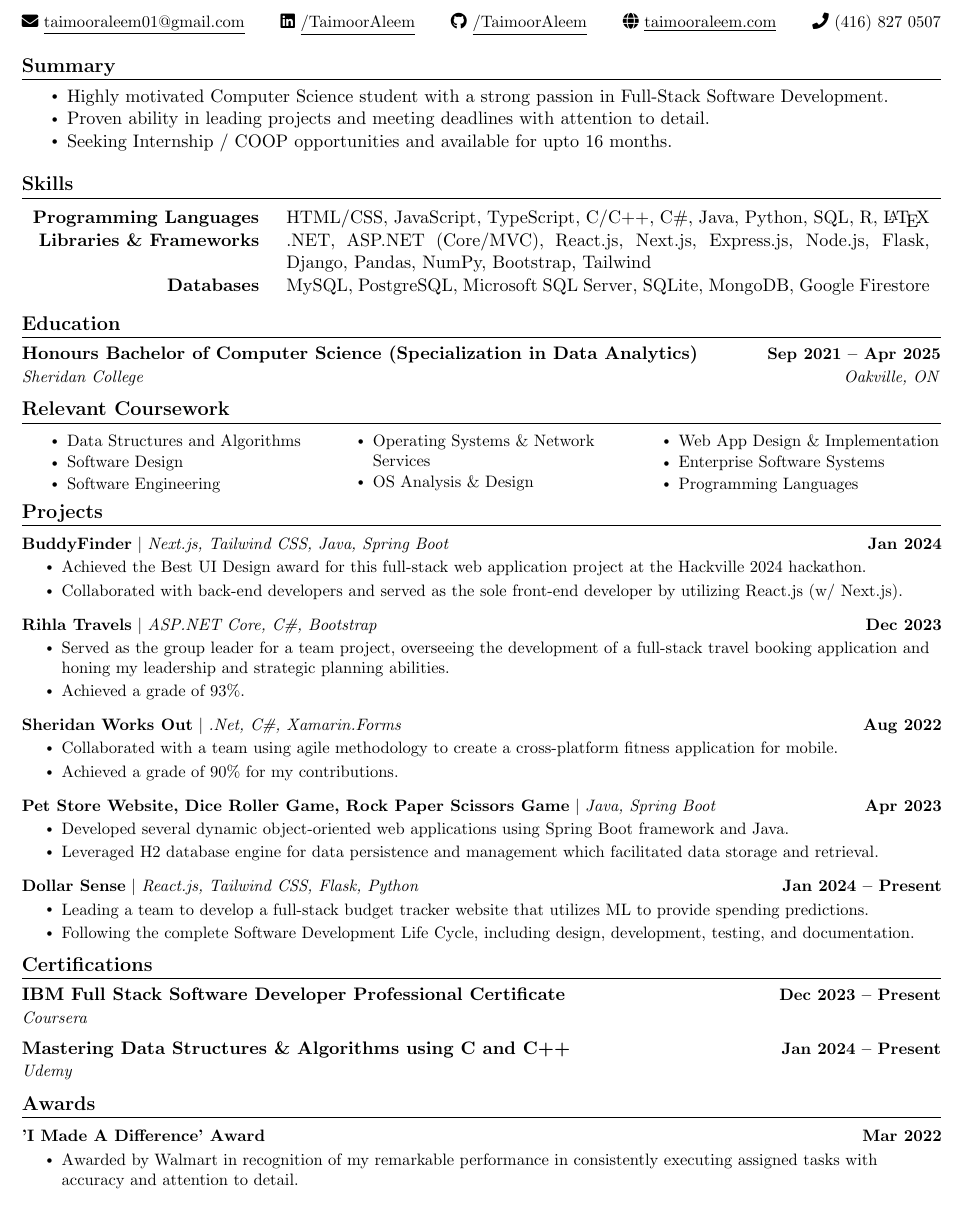
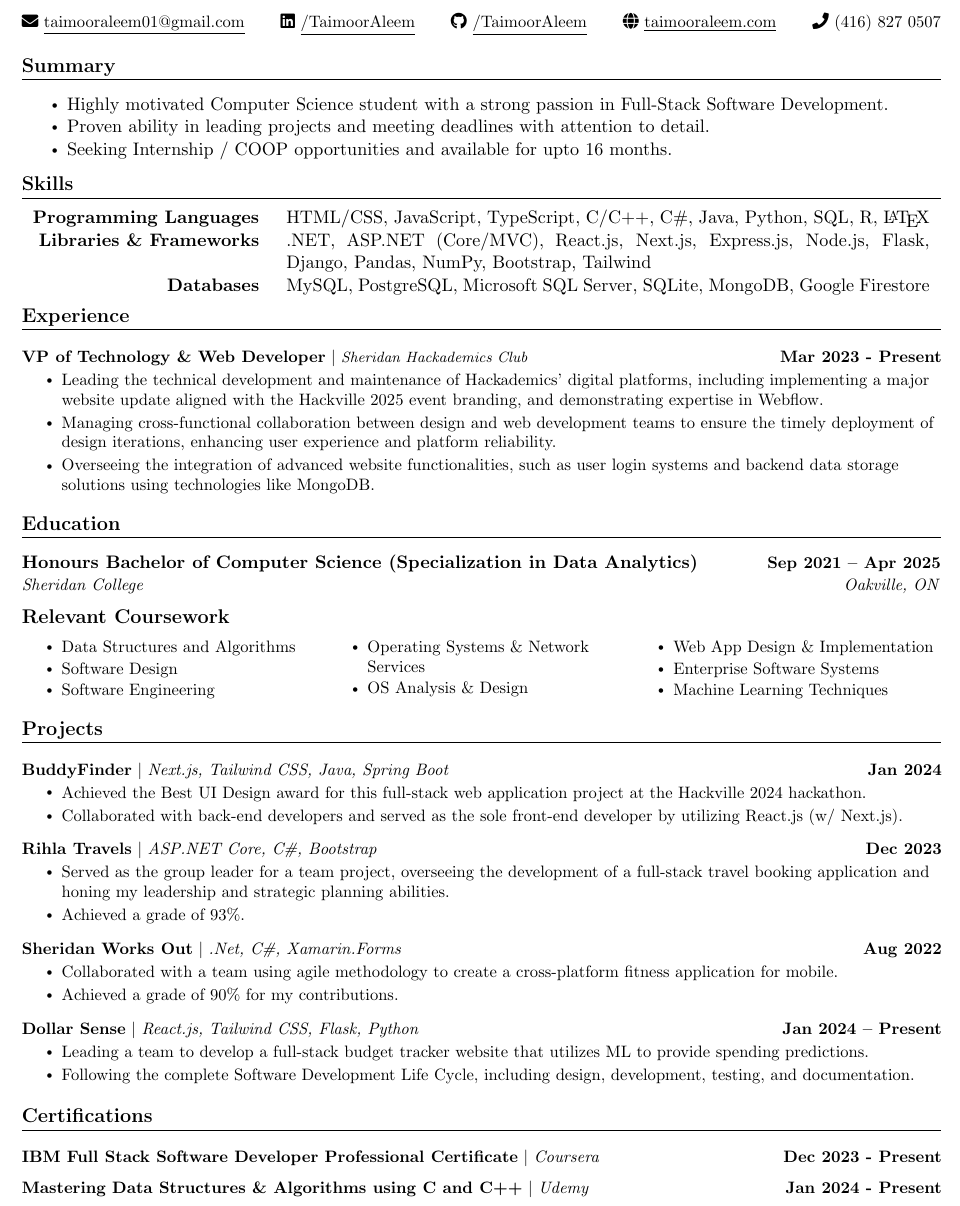
Before and after one commit to TaimoorAleem/resume, a LaTeX CV (resume.tex): part of the page, cut so that both start at the same text. Compiled offline with pdfLaTeX.

Commit message:
Add Experience section

```diff
--- a/resume.tex
+++ b/resume.tex
@@ -116,11 +116,13 @@
 
 %-----------SUMMARY-----------
 \section{Summary}
+\vspace{5pt}
 \begin{itemize}[noitemsep, nolistsep]
     \item Highly motivated Computer Science student with a strong passion in Full-Stack Software Development.
     \item Proven ability in leading projects and meeting deadlines with attention to detail.
     \item Seeking Internship / COOP opportunities and available for upto 16 months.
 \end{itemize}
+\vspace{-5pt}
 
 %-----------SKILLS-----------
 \section{Skills}
@@ -131,18 +133,34 @@
                             {\textbf{Databases}}    &   MySQL, PostgreSQL, Microsoft SQL Server, SQLite, MongoDB, Google Firestore                                            \\
         \end{tabular}
     \end{center}
-    \vspace{-16pt}
+\vspace{-20pt}
+
+%-----------EXPERIENCE-----------
+\section{Experience}
+       \resumeSubHeadingListStart
+
+        \resumeProjectHeading
+        {\textbf{VP of Technology \& Web Developer} $|$ \footnotesize\emph{Sheridan Hackademics Club}}{Mar 2023 - Present}
+        \resumeItemListStart
+            \resumeItem{Leading the technical development and maintenance of Hackademics' digital platforms, including implementing a major website update aligned with the Hackville 2025 event branding, and demonstrating expertise in Webflow.}
+            \resumeItem{Managing cross-functional collaboration between design and web development teams to ensure the timely deployment of design iterations, enhancing user experience and platform reliability.}
+            \resumeItem{Overseeing the integration of advanced website functionalities, such as user login systems and backend data storage solutions using technologies like MongoDB.}
+        \resumeItemListEnd
+
+    \resumeSubHeadingListEnd
 
 %-----------EDUCATION-----------
 \section{Education}
+\vspace{5pt}
   \resumeSubHeadingListStart
+
     \resumeSubheading
-      {Honours Bachelor of Computer Science (Specialization in Data Analytics) }{Sep 2021 -- Apr 2025}
+      {Honours Bachelor of Computer Science (Specialization in Data Analytics)}{Sep 2021 -- Apr 2025}
       {Sheridan College}{Oakville, ON}
-  \resumeSubHeadingListEnd
 
-%------RELEVANT COURSEWORK-------
-\section{Relevant Coursework}
+      \vspace{-12pt}
+
+      \subsection*{Relevant Coursework}
       \begin{multicols}{3}
           \begin{itemize}[itemsep=-2pt, parsep=3pt]
               \item\small Data Structures and Algorithms
@@ -152,15 +170,18 @@
               \item OS Analysis \& Design
               \item Web App Design \& Implementation
               \item Enterprise Software Systems
-            \item Programming Languages
+              \item Machine Learning Techniques
           \end{itemize}
       \end{multicols}
       \vspace*{2.0\multicolsep}
 
+  \resumeSubHeadingListEnd
+\vspace{-5pt}
+
 %-----------PROJECTS-----------
 \section{Projects}
-    \vspace{-5pt}
     \resumeSubHeadingListStart
+
       \resumeProjectHeading
           {\textbf{BuddyFinder} $|$ \emph{Next.js, Tailwind CSS, Java, Spring Boot}}{Jan 2024}
           \resumeItemListStart
@@ -182,13 +205,7 @@
             \resumeItem{Achieved a grade of 90\% for my contributions.}
           \resumeItemListEnd
           \vspace{-13pt}
-      \resumeProjectHeading
-          {\textbf{Pet Store Website, Dice Roller Game, Rock Paper Scissors Game} $|$ \emph{Java, Spring Boot}}{Apr 2023}
-          \resumeItemListStart
-            \resumeItem{Developed several dynamic object-oriented web applications using Spring Boot framework and Java.}
-            \resumeItem{Leveraged H2 database engine for data persistence and management which facilitated data storage and retrieval.}
-          \resumeItemListEnd
-          \vspace{-13pt}
+
       \resumeProjectHeading
           {\textbf{Dollar Sense} $|$ \emph{React.js, Tailwind CSS, Flask, Python}}{Jan 2024 -- Present}
           \resumeItemListStart
@@ -196,26 +213,17 @@
             \resumeItem{Following the complete Software Development Life Cycle, including design, development, testing, and documentation.}
           \resumeItemListEnd
     \resumeSubHeadingListEnd
-\vspace{-16pt}
+\vspace{-10pt}
 
 %-----------CERTIFICATIONS---------------
 \section{Certifications}
     \resumeSubHeadingListStart
-        \resumeSubheading{IBM Full Stack Software Developer Professional Certificate}{Dec 2023 -- Present}{Coursera}{}
-        \resumeSubheading{Mastering Data Structures \& Algorithms using C and C++}{Jan 2024 -- Present}{Udemy}{}
+        \resumeProjectHeading
+          {\textbf{IBM Full Stack Software Developer Professional Certificate} $|$ \emph{Coursera}}{Dec 2023 - Present}
+          \vspace{-24pt}
+        \resumeProjectHeading
+          {\textbf{Mastering Data Structures \& Algorithms using C and C++} $|$ \emph{Udemy}}{Jan 2024 - Present}
+          \vspace{-10pt}
     \resumeSubHeadingListEnd
 
-%-----------AWARDS-----------
-\section{Awards}
-    \vspace{-5pt}
-    \resumeSubHeadingListStart
-      \resumeProjectHeading
-          {\textbf{'I Made A Difference' Award}}{Mar 2022}
-          \resumeItemListStart
-            \resumeItem{Awarded by Walmart in recognition of my remarkable performance in consistently executing assigned tasks with accuracy and attention to detail.}
-          \resumeItemListEnd
-          \vspace{-13pt}
-    \resumeSubHeadingListEnd
-\vspace{-16pt}
-
 \end{document}
```
Also changed, not shown: resume.tex (4 more changed lines). Lines whose indentation alone changed are shown as unchanged.
